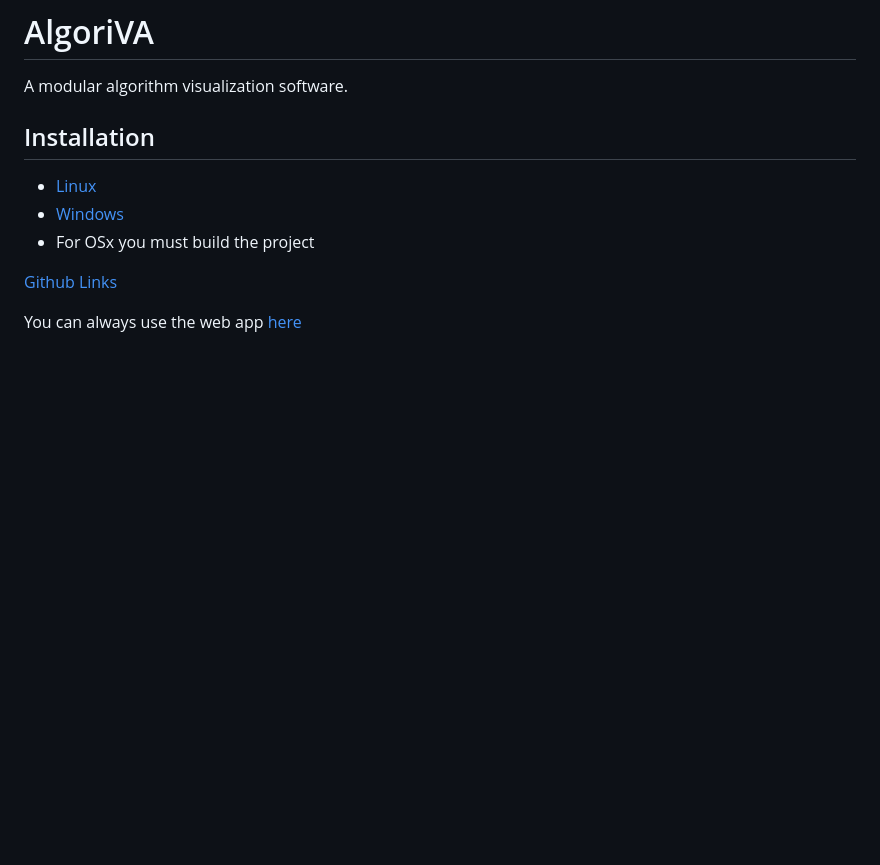
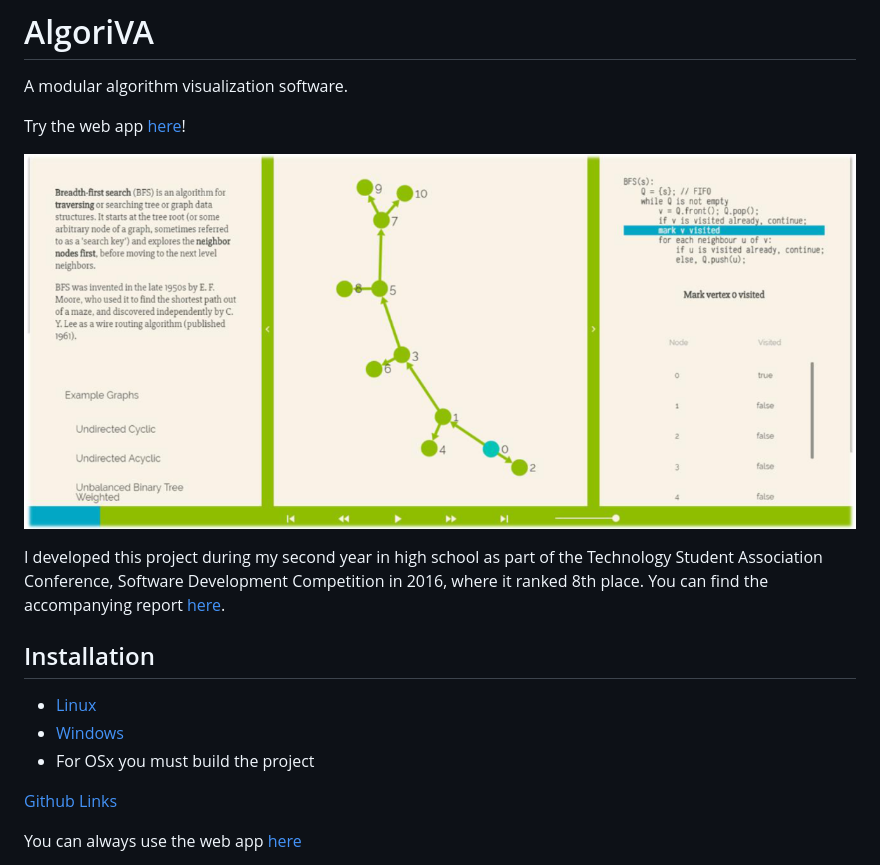
Before and after one commit to omeryagmurlu/algoriv, a Markdown page: README.md, the part around the change. Rendered like a GitHub page; pictures changed too: ow.png (added); blank space fills up the shorter version.

Commit message:
update reasdme

```diff
--- a/README.md
+++ b/README.md
@@ -1,6 +1,12 @@
 # AlgoriVA
 
 A modular algorithm visualization software.
+
+Try the web app [here](https://omeryagmurlu.gitlab.io/algoriv)!
+
+![Overview](./ow.png)
+
+I developed this project during my second year in high school as part of the Technology Student Association Conference, Software Development Competition in 2016, where it ranked 8th place. You can find the accompanying report [here](https://github.com/omeryagmurlu/algoriv/blob/portfolio/Software-Development.pdf).
 
 ## Installation
 
```
